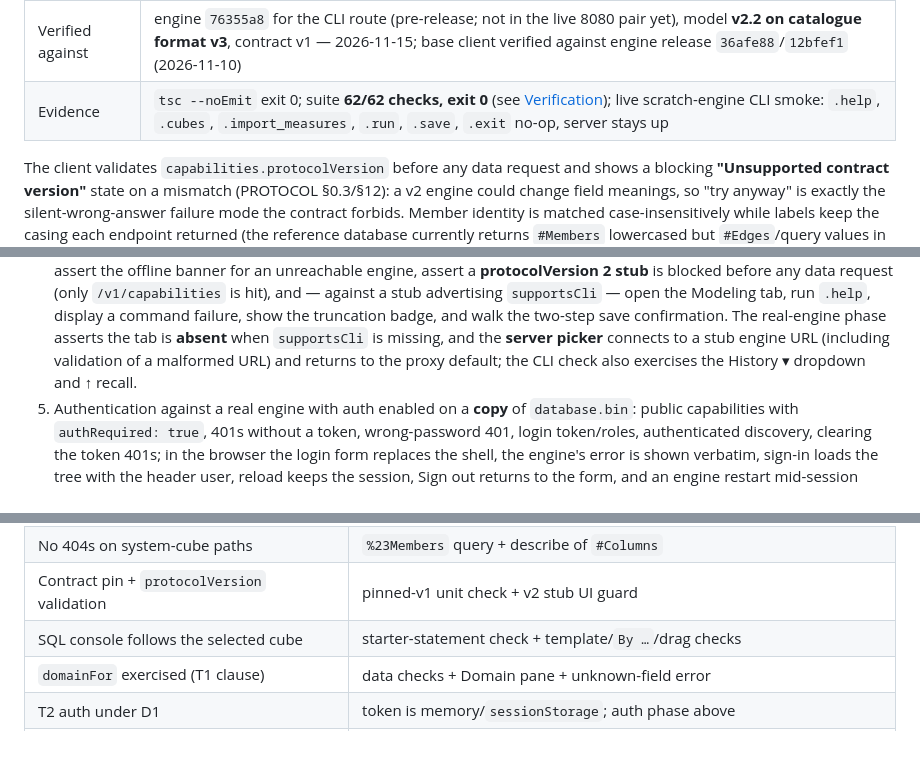
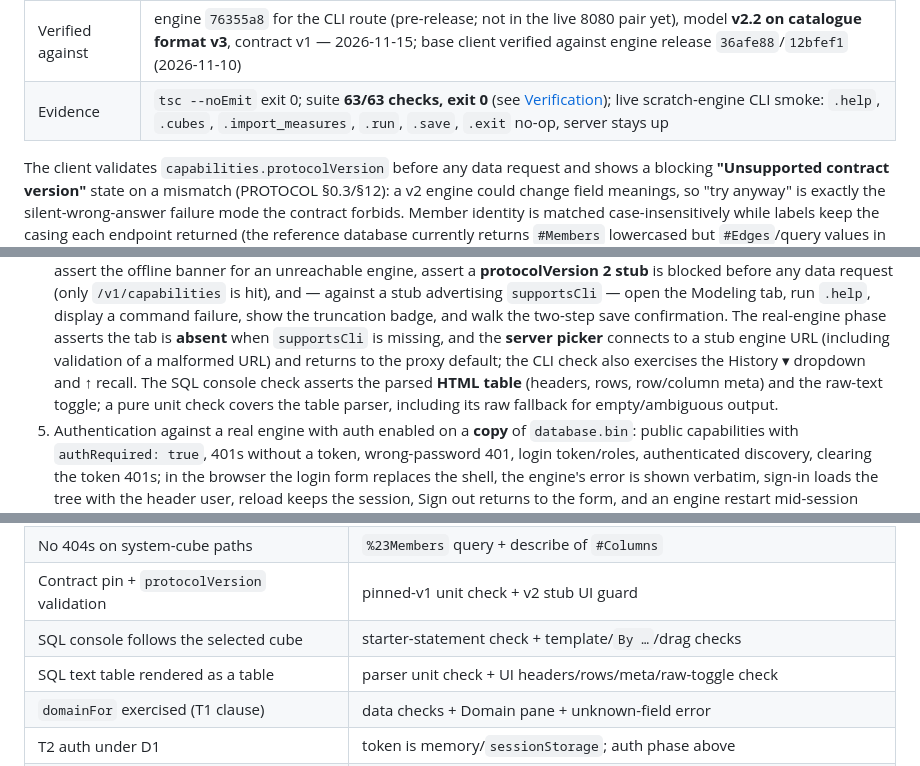
Before and after one commit to bfinucane/olap-object-explorer, a Markdown page: README.md, 3 parts joined by grey strips. Rendered like a GitHub page.

```diff
--- a/README.md
+++ b/README.md
@@ -101,7 +101,7 @@ pin lives in this README and in one code comment (`src/types.ts`).
 | T4 writeback | **not adopted by design** — the engine supports `POST /v1/{dataset}/write` and `POST /v1/save` (`capabilities.supportsWrite: true`); this product's data path does not write |
 | Modeling console | **not a tier** — optional admin CLI console, feature-gated on `capabilities.supportsCli`, experimental engine tooling (PROTOCOL §0.6, D28). An engine without the capability shows no tab, and T0–T3 behavior is unchanged |
 | Verified against | engine `76355a8` for the CLI route (pre-release; not in the live 8080 pair yet), model **v2.2 on catalogue format v3**, contract v1 — 2026-11-15; base client verified against engine release `36afe88`/`12bfef1` (2026-11-10) |
-| Evidence | `tsc --noEmit` exit 0; suite **62/62 checks, exit 0** (see [Verification](#verification)); live scratch-engine CLI smoke: `.help`, `.cubes`, `.import_measures`, `.run`, `.save`, `.exit` no-op, server stays up |
+| Evidence | `tsc --noEmit` exit 0; suite **63/63 checks, exit 0** (see [Verification](#verification)); live scratch-engine CLI smoke: `.help`, `.cubes`, `.import_measures`, `.run`, `.save`, `.exit` no-op, server stays up |
 
 The client validates `capabilities.protocolVersion` before any data request and shows a
 blocking **"Unsupported contract version"** state on a mismatch (PROTOCOL §0.3/§12): a v2
@@ -283,7 +285,9 @@ the SQL-console behaviour is model-independent and was also smoke-tested against
    the two-step save confirmation. The real-engine phase asserts the tab is **absent** when
    `supportsCli` is missing, and the **server picker** connects to a stub engine URL (including
    validation of a malformed URL) and returns to the proxy default; the CLI check also exercises
-   the History ▾ dropdown and ↑ recall.
+   the History ▾ dropdown and ↑ recall. The SQL console check asserts the parsed **HTML table**
+   (headers, rows, row/column meta) and the raw-text toggle; a pure unit check covers the
+   table parser, including its raw fallback for empty/ambiguous output.
 5. Authentication against a real engine with auth enabled on a **copy** of `database.bin`:
    public capabilities with `authRequired: true`, 401s without a token, wrong-password 401,
    login token/roles, authenticated discovery, clearing the token 401s; in the browser the
@@ -306,6 +310,7 @@ Screenshots: `01`–`05` anonymous walkthrough, `06`–`08` auth phase, `09-doma
 | No 404s on system-cube paths | `%23Members` query + describe of `#Columns` |
 | Contract pin + `protocolVersion` validation | pinned-v1 unit check + v2 stub UI guard |
 | SQL console follows the selected cube | starter-statement check + template/`By …`/drag checks |
+| SQL text table rendered as a table | parser unit check + UI headers/rows/meta/raw-toggle check |
 | `domainFor` exercised (T1 clause) | data checks + Domain pane + unknown-field error |
 | T2 auth under D1 | token is memory/`sessionStorage`; auth phase above |
 | Read-only data path (T4 not adopted) | only GET + `query`/`sql` POSTs by default; the opt-in CLI console is engine tooling, not T4 |
```
Also changed, not shown: other parts of README.md (+9 -5 lines), docs/screenshots/02-sales-preview.png, docs/screenshots/04-sql-console.png, docs/screenshots/08-session-expired.png, docs/screenshots/11-modeling-console.png, 5 other files.
